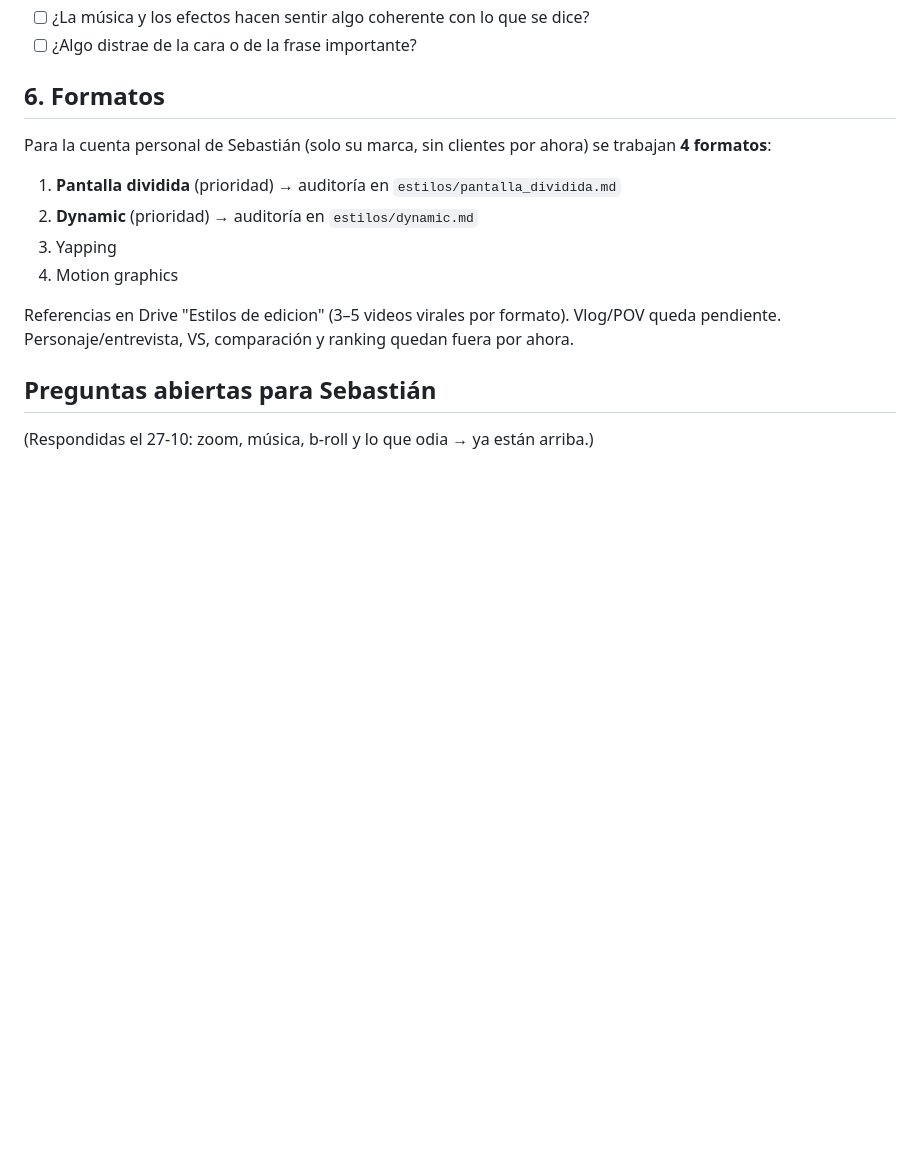
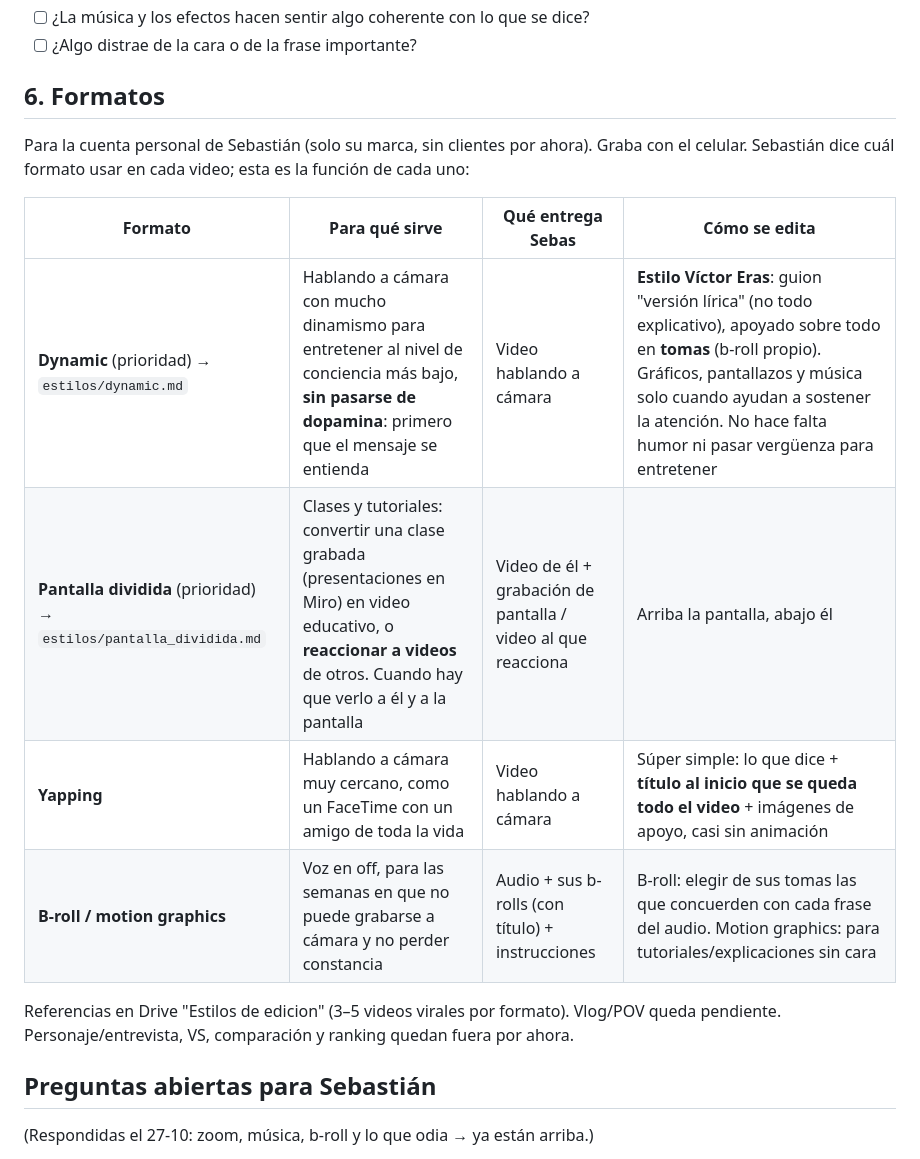
Before and after one commit to marcogaluemorales23-oss/editor-redes, a Markdown page: CRITERIO.md, the part around the change. Drawn GitHub-style; blank space fills up the shorter version.

Commit message:
Criterio: función de cada formato y estilo Víctor Eras para dynamic
Co-Authored-By: Claude Opus 5.5 <noreply@anthropic.com>
Claude-Session: https://claude.ai/code/session_01XeXKaUH7pCt81zGX3E6hsF

```diff
--- a/CRITERIO.md
+++ b/CRITERIO.md
@@ -60,11 +60,15 @@ Estructura tipo Eras Media: **gancho → cuerpo 1 → primer CTA → más cuerpo
 
 ## 6. Formatos
 
-Para la cuenta personal de Sebastián (solo su marca, sin clientes por ahora) se trabajan **4 formatos**:
-1. **Pantalla dividida** (prioridad) → auditoría en `estilos/pantalla_dividida.md`
-2. **Dynamic** (prioridad) → auditoría en `estilos/dynamic.md`
-3. Yapping
-4. Motion graphics
+Para la cuenta personal de Sebastián (solo su marca, sin clientes por ahora). Graba con el celular.
+Sebastián dice cuál formato usar en cada video; esta es la función de cada uno:
+
+| Formato | Para qué sirve | Qué entrega Sebas | Cómo se edita |
+|---|---|---|---|
+| **Dynamic** (prioridad) → `estilos/dynamic.md` | Hablando a cámara con mucho dinamismo para entretener al nivel de conciencia más bajo, **sin pasarse de dopamina**: primero que el mensaje se entienda | Video hablando a cámara | **Estilo Víctor Eras**: guion "versión lírica" (no todo explicativo), apoyado sobre todo en **tomas** (b-roll propio). Gráficos, pantallazos y música solo cuando ayudan a sostener la atención. No hace falta humor ni pasar vergüenza para entretener |
+| **Pantalla dividida** (prioridad) → `estilos/pantalla_dividida.md` | Clases y tutoriales: convertir una clase grabada (presentaciones en Miro) en video educativo, o **reaccionar a videos** de otros. Cuando hay que verlo a él y a la pantalla | Video de él + grabación de pantalla / video al que reacciona | Arriba la pantalla, abajo él |
+| **Yapping** | Hablando a cámara muy cercano, como un FaceTime con un amigo de toda la vida | Video hablando a cámara | Súper simple: lo que dice + **título al inicio que se queda todo el video** + imágenes de apoyo, casi sin animación |
+| **B-roll / motion graphics** | Voz en off, para las semanas en que no puede grabarse a cámara y no perder constancia | Audio + sus b-rolls (con título) + instrucciones | B-roll: elegir de sus tomas las que concuerden con cada frase del audio. Motion graphics: para tutoriales/explicaciones sin cara |
 
 Referencias en Drive "Estilos de edicion" (3–5 videos virales por formato). Vlog/POV queda pendiente.
 Personaje/entrevista, VS, comparación y ranking quedan fuera por ahora.
```
